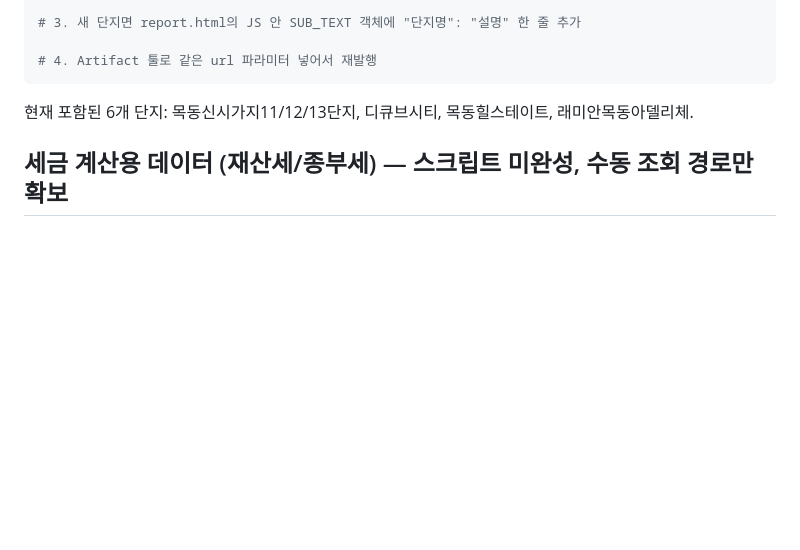
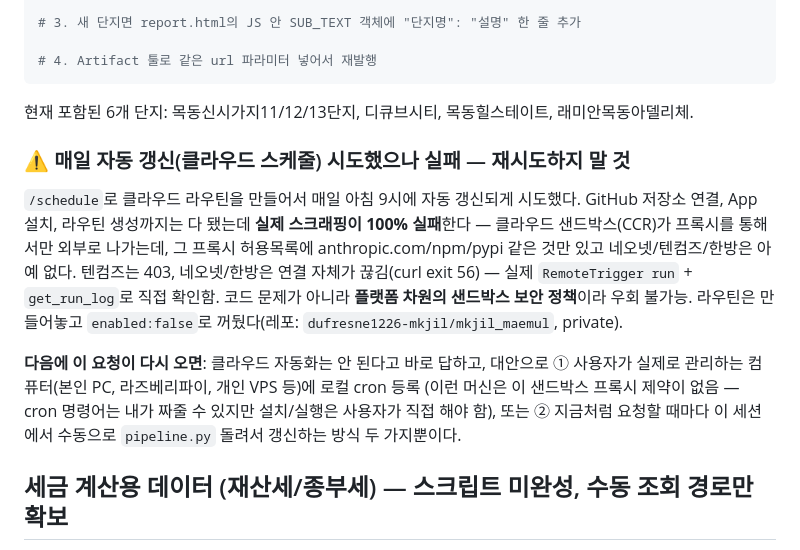
Before and after one commit to dufresne1226-mkjil/mkjil_maemul, a Markdown page: MANUAL.md, the part around the change. GitHub-like rendering; blank space fills up the shorter version.

Commit message:
Document failed cloud automation attempt (sandbox network restriction)

```diff
--- a/MANUAL.md
+++ b/MANUAL.md
@@ -175,6 +175,23 @@ python3 pipeline.py "<단지명>" --json /tmp/data_<이름>.json
 현재 포함된 6개 단지: 목동신시가지11/12/13단지, 디큐브시티, 목동힐스테이트,
 래미안목동아델리체.
 
+### ⚠️ 매일 자동 갱신(클라우드 스케줄) 시도했으나 실패 — 재시도하지 말 것
+
+`/schedule`로 클라우드 라우틴을 만들어서 매일 아침 9시에 자동 갱신되게 시도했다.
+GitHub 저장소 연결, App 설치, 라우틴 생성까지는 다 됐는데 **실제 스크래핑이
+100% 실패**한다 — 클라우드 샌드박스(CCR)가 프록시를 통해서만 외부로 나가는데,
+그 프록시 허용목록에 anthropic.com/npm/pypi 같은 것만 있고 네오넷/텐컴즈/한방은
+아예 없다. 텐컴즈는 403, 네오넷/한방은 연결 자체가 끊김(curl exit 56) — 실제
+`RemoteTrigger run` + `get_run_log`로 직접 확인함. 코드 문제가 아니라 **플랫폼
+차원의 샌드박스 보안 정책**이라 우회 불가능. 라우틴은 만들어놓고 `enabled:false`로
+꺼뒀다(레포: `dufresne1226-mkjil/mkjil_maemul`, private).
+
+**다음에 이 요청이 다시 오면**: 클라우드 자동화는 안 된다고 바로 답하고, 대안으로
+① 사용자가 실제로 관리하는 컴퓨터(본인 PC, 라즈베리파이, 개인 VPS 등)에 로컬 cron
+등록 (이런 머신은 이 샌드박스 프록시 제약이 없음 — cron 명령어는 내가 짜줄 수 있지만
+설치/실행은 사용자가 직접 해야 함), 또는 ② 지금처럼 요청할 때마다 이 세션에서
+수동으로 `pipeline.py` 돌려서 갱신하는 방식 두 가지뿐이다.
+
 ## 세금 계산용 데이터 (재산세/종부세) — 스크립트 미완성, 수동 조회 경로만 확보
 
 `officetel_price.py`(국세청 기준시가)는 재산세·종부세엔 안 맞는다는 게 확인됐음.
```
